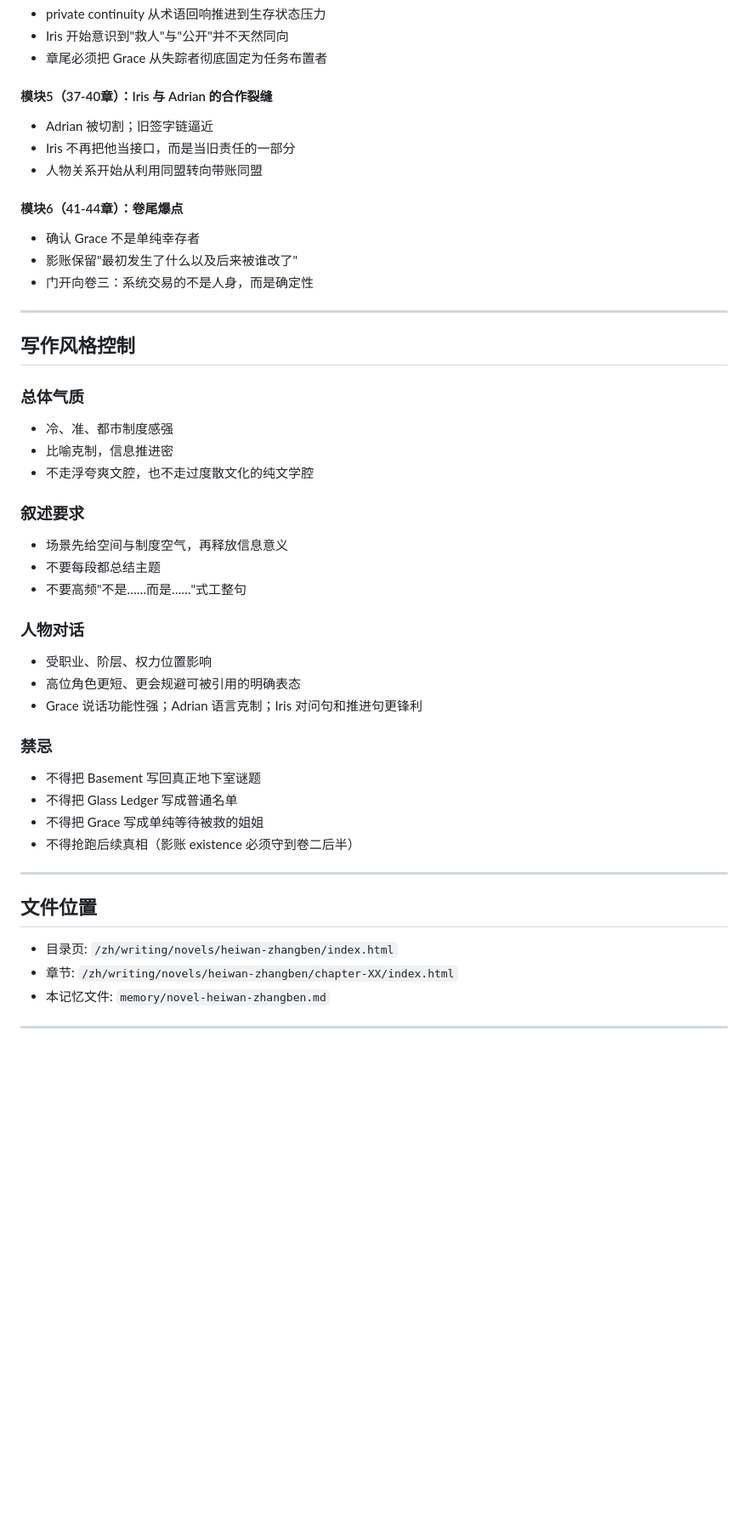
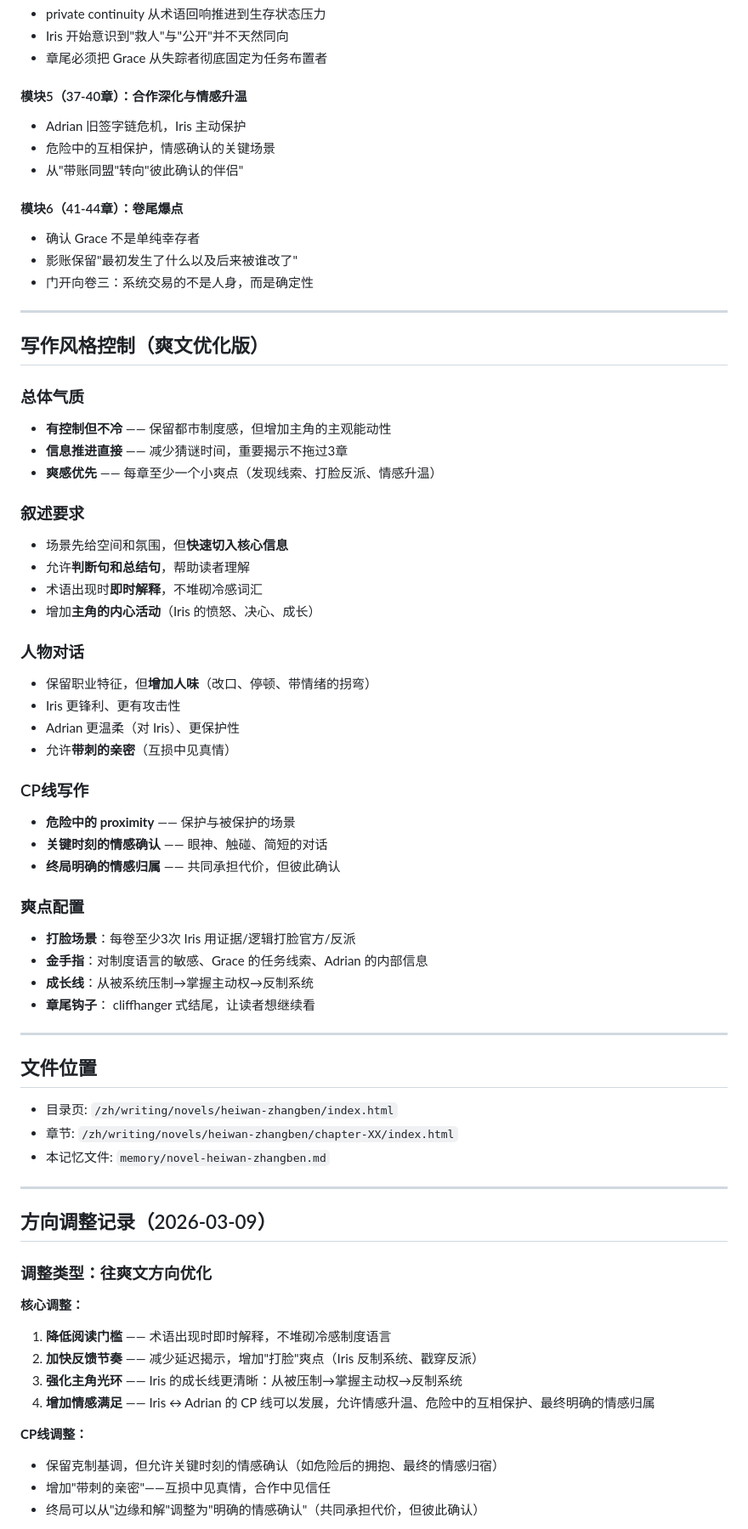
Before and after one commit to SammyBaby2026/fading-moments, a Markdown page: memory/novel-heiwan-zhangben.md, the part around one of its changes. Shown at 85% size. Drawn GitHub-style; blank space fills up the shorter version.

Commit message:
refactor: 黑湾账本往爽文方向调整
- 降低阅读门槛，简化术语解释
- 加快反馈节奏，增加打脸爽点
- 强化主角光环（Iris 成长线）
- Iris ↔ Adrian CP线可发展，允许情感升温
- 更新卷二模块5为'合作深化与情感升温'

```diff
--- a/memory/novel-heiwan-zhangben.md
+++ b/memory/novel-heiwan-zhangben.md
@@ -115,10 +116,10 @@
 - Iris 开始意识到"救人"与"公开"并不天然同向
 - 章尾必须把 Grace 从失踪者彻底固定为任务布置者
 
-#### 模块5（37-40章）：Iris 与 Adrian 的合作裂缝
-- Adrian 被切割；旧签字链逼近
-- Iris 不再把他当接口，而是当旧责任的一部分
-- 人物关系开始从利用同盟转向带账同盟
+#### 模块5（37-40章）：合作深化与情感升温
+- Adrian 旧签字链危机，Iris 主动保护
+- 危险中的互相保护，情感确认的关键场景
+- 从"带账同盟"转向"彼此确认的伴侣"
 
 #### 模块6（41-44章）：卷尾爆点
 - 确认 Grace 不是单纯幸存者
@@ -127,28 +128,35 @@
 
 ---
 
-## 写作风格控制
+## 写作风格控制（爽文优化版）
 
 ### 总体气质
-- 冷、准、都市制度感强
-- 比喻克制，信息推进密
-- 不走浮夸爽文腔，也不走过度散文化的纯文学腔
+- **有控制但不冷** —— 保留都市制度感，但增加主角的主观能动性
+- **信息推进直接** —— 减少猜谜时间，重要揭示不拖过3章
+- **爽感优先** —— 每章至少一个小爽点（发现线索、打脸反派、情感升温）
 
 ### 叙述要求
-- 场景先给空间与制度空气，再释放信息意义
-- 不要每段都总结主题
-- 不要高频"不是……而是……"式工整句
+- 场景先给空间和氛围，但**快速切入核心信息**
+- 允许**判断句和总结句**，帮助读者理解
+- 术语出现时**即时解释**，不堆砌冷感词汇
+- 增加**主角的内心活动**（Iris 的愤怒、决心、成长）
 
 ### 人物对话
-- 受职业、阶层、权力位置影响
-- 高位角色更短、更会规避可被引用的明确表态
-- Grace 说话功能性强；Adrian 语言克制；Iris 对问句和推进句更锋利
+- 保留职业特征，但**增加人味**（改口、停顿、带情绪的拐弯）
+- Iris 更锋利、更有攻击性
+- Adrian 更温柔（对 Iris）、更保护性
+- 允许**带刺的亲密**（互损中见真情）
 
-### 禁忌
-- 不得把 Basement 写回真正地下室谜题
-- 不得把 Glass Ledger 写成普通名单
-- 不得把 Grace 写成单纯等待被救的姐姐
-- 不得抢跑后续真相（影账 existence 必须守到卷二后半）
+### CP线写作
+- **危险中的 proximity** —— 保护与被保护的场景
+- **关键时刻的情感确认** —— 眼神、触碰、简短的对话
+- **终局明确的情感归属** —— 共同承担代价，但彼此确认
+
+### 爽点配置
+- **打脸场景**：每卷至少3次 Iris 用证据/逻辑打脸官方/反派
+- **金手指**：对制度语言的敏感、Grace 的任务线索、Adrian 的内部信息
+- **成长线**：从被系统压制→掌握主动权→反制系统
+- **章尾钩子**： cliffhanger 式结尾，让读者想继续看
 
 ---
 
@@ -160,3 +168,18 @@
 
 ---
 
+## 方向调整记录（2026-03-09）
+
+### 调整类型：往爽文方向优化
+
+**核心调整：**
+1. **降低阅读门槛** —— 术语出现时即时解释，不堆砌冷感制度语言
+2. **加快反馈节奏** —— 减少延迟揭示，增加"打脸"爽点（Iris 反制系统、戳穿反派）
+3. **强化主角光环** —— Iris 的成长线更清晰：从被压制→掌握主动权→反制系统
+4. **增加情感满足** —— Iris ↔ Adrian 的 CP 线可以发展，允许情感升温、危险中的互相保护、最终明确的情感归属
+
+**CP线调整：**
+- 保留克制基调，但允许关键时刻的情感确认（如危险后的拥抱、最终的情感归宿）
+- 增加"带刺的亲密"——互损中见真情，合作中见信任
+- 终局可以从"边缘和解"调整为"明确的情感确认"（共同承担代价，但彼此确认）
+
```
Also changed, not shown: other parts of memory/novel-heiwan-zhangben.md (+15 -1 lines).
